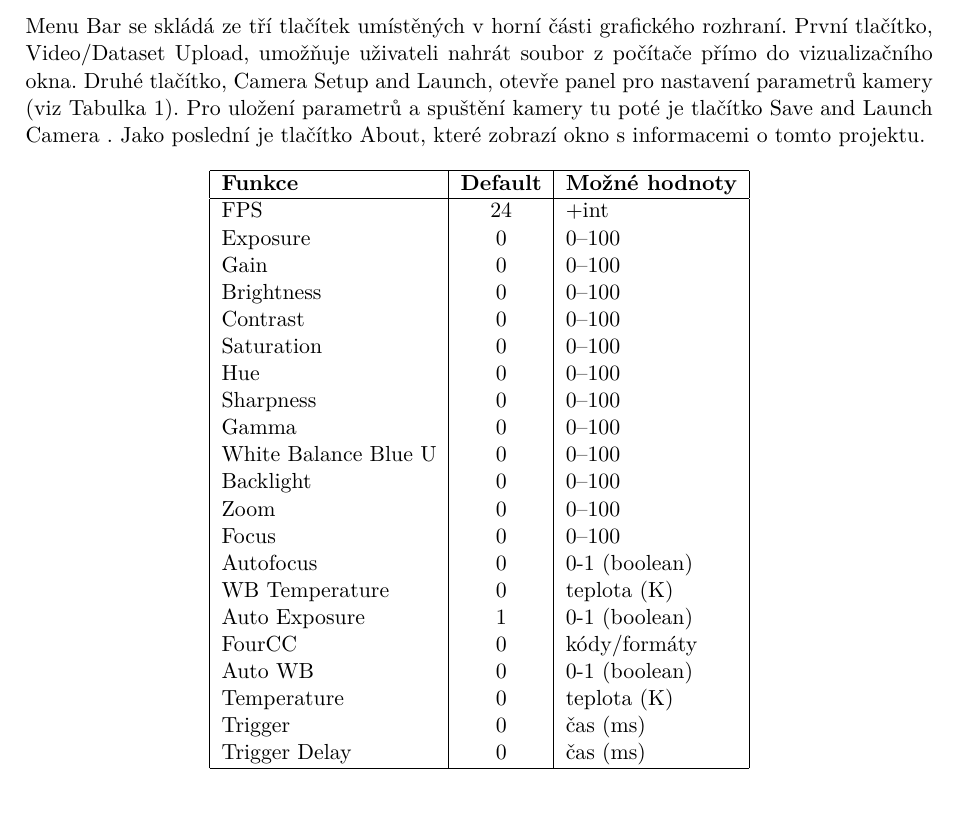
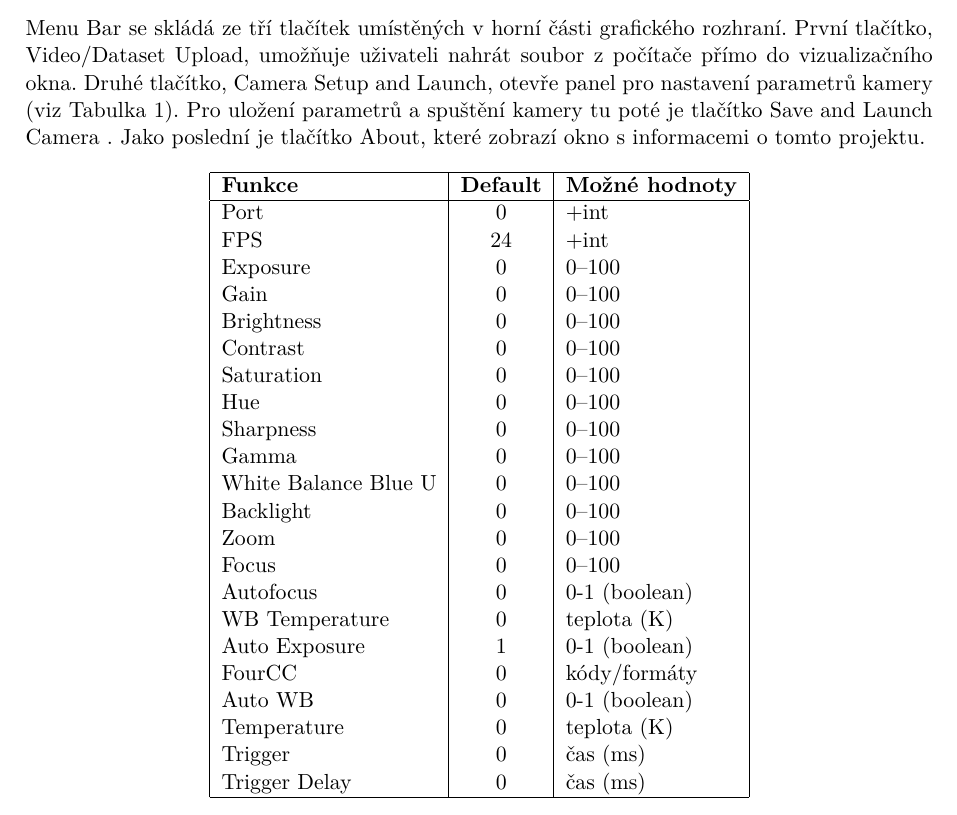
Before and after one commit to gyarab/2024-RP-3E-RHEED, a LaTeX document (docs/tex/RocnikovaPrace3E.tex): part of page 18 of 23, cut so that both start at the same text. Compiled offline with XeLaTeX.

Commit message:
minor tweaks

```diff
--- a/docs/tex/RocnikovaPrace3E.tex
+++ b/docs/tex/RocnikovaPrace3E.tex
@@ -390,6 +390,7 @@ Menu Bar se skládá ze tří tlačítek umístěných v horní části grafick
 \hline
 \textbf{Funkce} & \textbf{Default} & \textbf{Možné hodnoty} \\
 \hline
+Port & 0 & +int\\
 FPS & 24 & +int\\
 Exposure & 0 & 0--100\\
 Gain & 0 & 0--100\\
```
Also changed, not shown: docs/Dokumentace/LatexSource.txt (+1 -0 lines), docs/Dokumentace/RocnikovaPrace3E.pdf, docs/tex/RocnikovaPrace3E.pdf.
